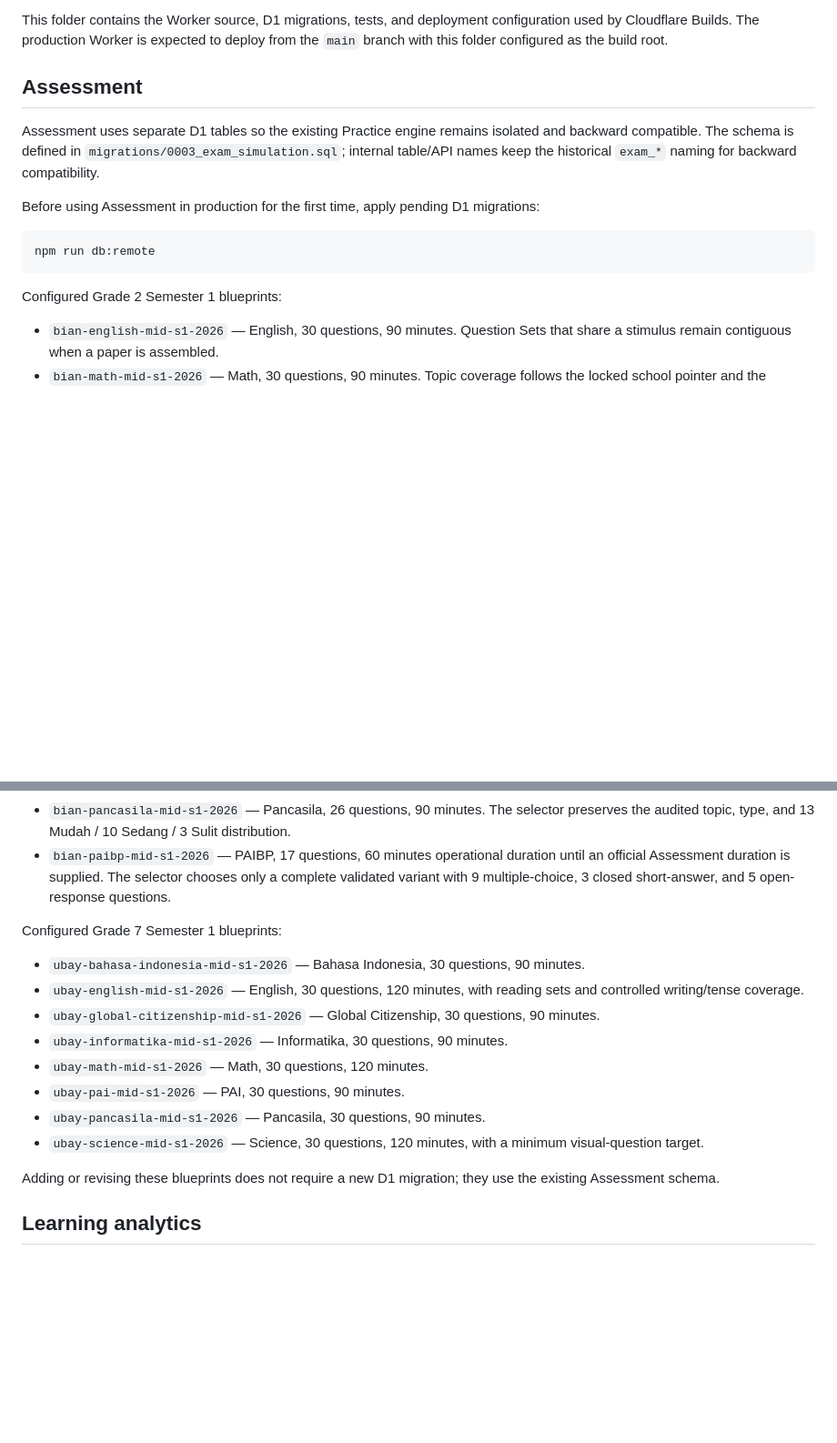
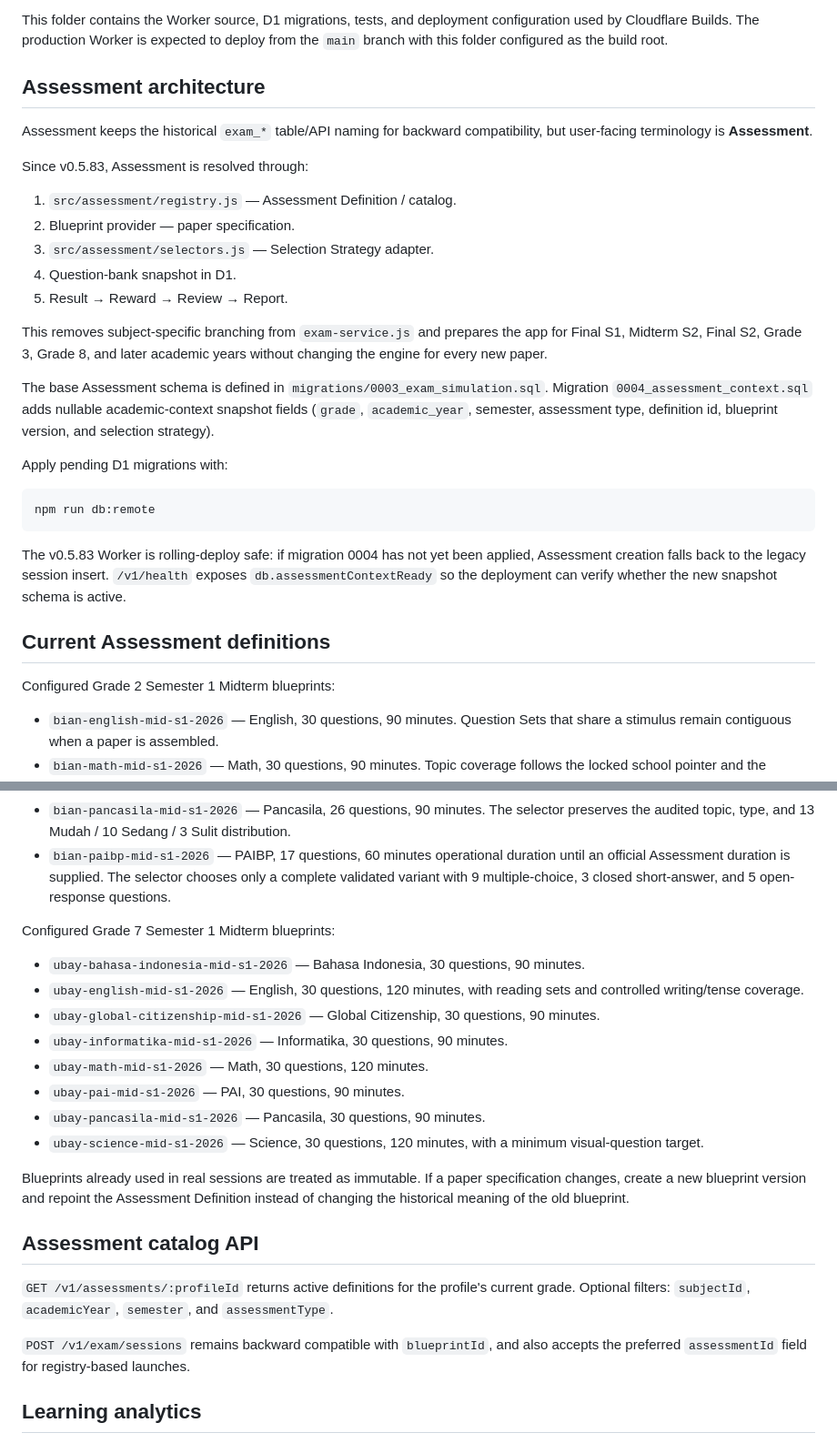
Before and after one commit to andyandriadoria/ubaybian, a Markdown page: backend/README.md, 2 parts joined by grey strips. Shown at 91% size. GitHub-like rendering; blank space fills up the shorter version.

Commit message:
docs: describe assessment registry and context migration

````diff
--- a/backend/README.md
+++ b/backend/README.md
@@ -4,17 +4,33 @@ Cloudflare Worker backend for UbayBian.
 
 This folder contains the Worker source, D1 migrations, tests, and deployment configuration used by Cloudflare Builds. The production Worker is expected to deploy from the `main` branch with this folder configured as the build root.
 
-## Assessment
+## Assessment architecture
 
-Assessment uses separate D1 tables so the existing Practice engine remains isolated and backward compatible. The schema is defined in `migrations/0003_exam_simulation.sql`; internal table/API names keep the historical `exam_*` naming for backward compatibility.
+Assessment keeps the historical `exam_*` table/API naming for backward compatibility, but user-facing terminology is **Assessment**.
 
-Before using Assessment in production for the first time, apply pending D1 migrations:
+Since v0.5.83, Assessment is resolved through:
+
+1. `src/assessment/registry.js` — Assessment Definition / catalog.
+2. Blueprint provider — paper specification.
+3. `src/assessment/selectors.js` — Selection Strategy adapter.
+4. Question-bank snapshot in D1.
+5. Result → Reward → Review → Report.
+
+This removes subject-specific branching from `exam-service.js` and prepares the app for Final S1, Midterm S2, Final S2, Grade 3, Grade 8, and later academic years without changing the engine for every new paper.
+
+The base Assessment schema is defined in `migrations/0003_exam_simulation.sql`. Migration `0004_assessment_context.sql` adds nullable academic-context snapshot fields (`grade`, `academic_year`, semester, assessment type, definition id, blueprint version, and selection strategy).
+
+Apply pending D1 migrations with:
 
 ```bash
 npm run db:remote
 ```
 
-Configured Grade 2 Semester 1 blueprints:
+The v0.5.83 Worker is rolling-deploy safe: if migration 0004 has not yet been applied, Assessment creation falls back to the legacy session insert. `/v1/health` exposes `db.assessmentContextReady` so the deployment can verify whether the new snapshot schema is active.
+
+## Current Assessment definitions
+
+Configured Grade 2 Semester 1 Midterm blueprints:
 
 - `bian-english-mid-s1-2026` — English, 30 questions, 90 minutes. Question Sets that share a stimulus remain contiguous when a paper is assembled.
 - `bian-math-mid-s1-2026` — Math, 30 questions, 90 minutes. Topic coverage follows the locked school pointer and the selector enforces the audited 14 Mudah / 13 Sedang / 3 Sulit mix.
@@ -23,7 +39,7 @@ Configured Grade 2 Semester 1 blueprints:
 - `bian-pancasila-mid-s1-2026` — Pancasila, 26 questions, 90 minutes. The selector preserves the audited topic, type, and 13 Mudah / 10 Sedang / 3 Sulit distribution.
 - `bian-paibp-mid-s1-2026` — PAIBP, 17 questions, 60 minutes operational duration until an official Assessment duration is supplied. The selector chooses only a complete validated variant with 9 multiple-choice, 3 closed short-answer, and 5 open-response questions.
 
-Configured Grade 7 Semester 1 blueprints:
+Configured Grade 7 Semester 1 Midterm blueprints:
 
 - `ubay-bahasa-indonesia-mid-s1-2026` — Bahasa Indonesia, 30 questions, 90 minutes.
 - `ubay-english-mid-s1-2026` — English, 30 questions, 120 minutes, with reading sets and controlled writing/tense coverage.
@@ -34,7 +50,13 @@ Configured Grade 7 Semester 1 blueprints:
 - `ubay-pancasila-mid-s1-2026` — Pancasila, 30 questions, 90 minutes.
 - `ubay-science-mid-s1-2026` — Science, 30 questions, 120 minutes, with a minimum visual-question target.
 
-Adding or revising these blueprints does not require a new D1 migration; they use the existing Assessment schema.
+Blueprints already used in real sessions are treated as immutable. If a paper specification changes, create a new blueprint version and repoint the Assessment Definition instead of changing the historical meaning of the old blueprint.
+
+## Assessment catalog API
+
+`GET /v1/assessments/:profileId` returns active definitions for the profile's current grade. Optional filters: `subjectId`, `academicYear`, `semester`, and `assessmentType`.
+
+`POST /v1/exam/sessions` remains backward compatible with `blueprintId`, and also accepts the preferred `assessmentId` field for registry-based launches.
 
 ## Learning analytics
 
````
